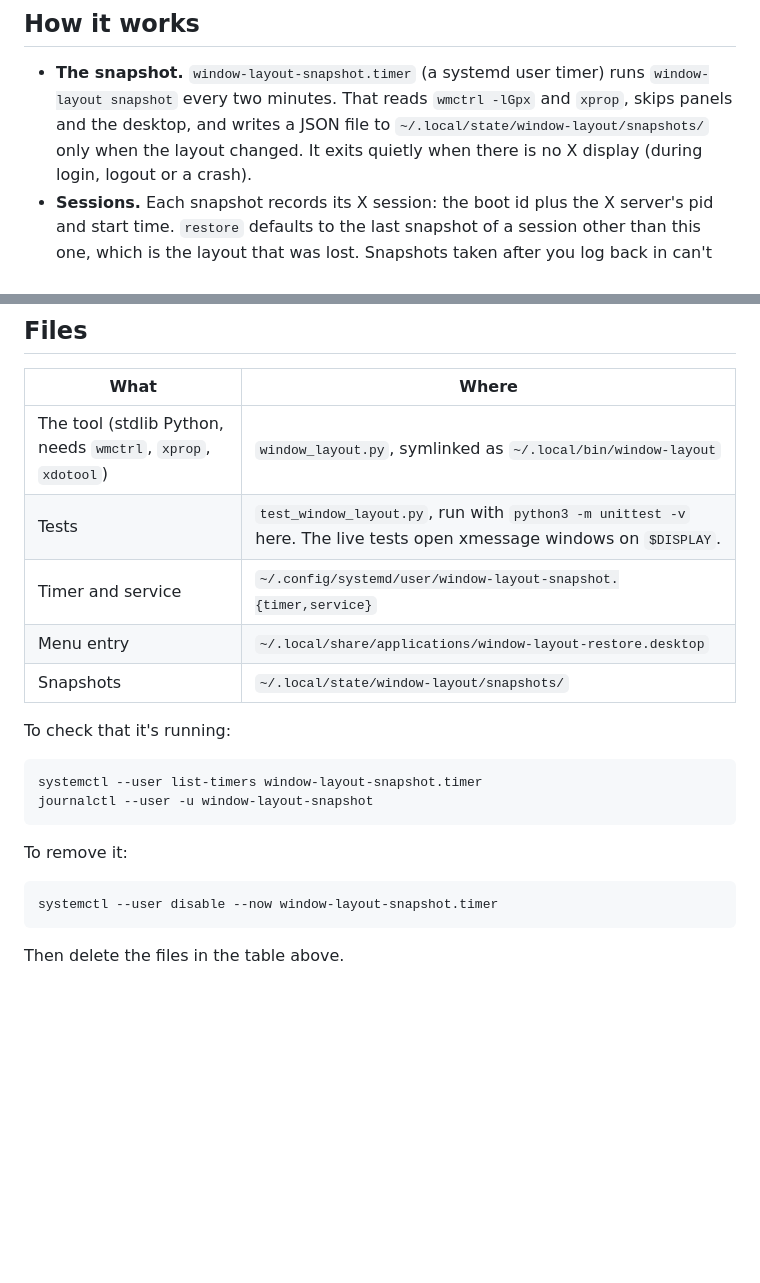
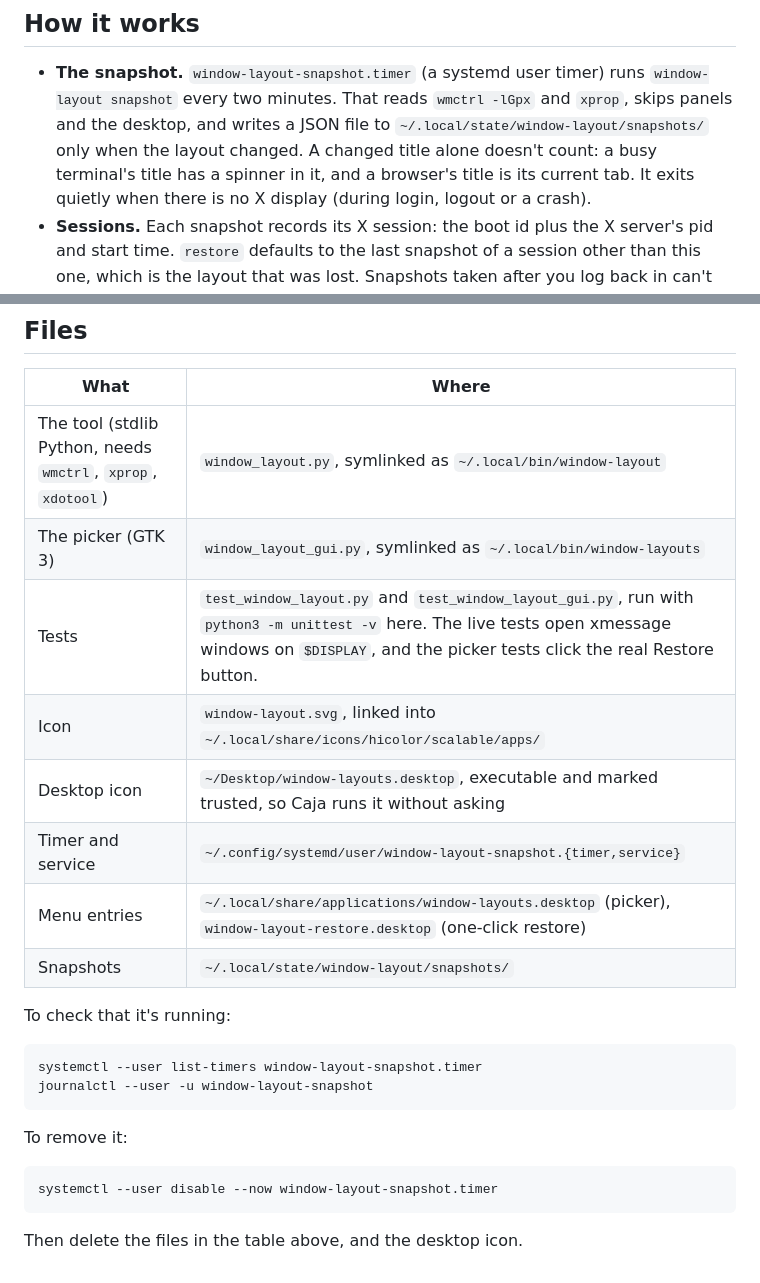
Before and after one commit to spuddermax/window-layout, a Markdown page: README.md, 2 parts joined by grey strips. GitHub-like rendering; blank space fills up the shorter version.

````diff
--- a/README.md
+++ b/README.md
@@ -48,7 +72,9 @@ reopen.
 - **The snapshot.** `window-layout-snapshot.timer` (a systemd user timer)
   runs `window-layout snapshot` every two minutes. That reads `wmctrl -lGpx`
   and `xprop`, skips panels and the desktop, and writes a JSON file to
-  `~/.local/state/window-layout/snapshots/` only when the layout changed. It
+  `~/.local/state/window-layout/snapshots/` only when the layout changed.
+  A changed title alone doesn't count: a busy terminal's title has a
+  spinner in it, and a browser's title is its current tab. It
   exits quietly when there is no X display (during login, logout or a
   crash).
 - **Sessions.** Each snapshot records its X session: the boot id plus the X
@@ -75,9 +101,12 @@ ones, and `restore <name>` picks one.
 | What | Where |
 |---|---|
 | The tool (stdlib Python, needs `wmctrl`, `xprop`, `xdotool`) | `window_layout.py`, symlinked as `~/.local/bin/window-layout` |
-| Tests | `test_window_layout.py`, run with `python3 -m unittest -v` here. The live tests open xmessage windows on `$DISPLAY`. |
+| The picker (GTK 3) | `window_layout_gui.py`, symlinked as `~/.local/bin/window-layouts` |
+| Tests | `test_window_layout.py` and `test_window_layout_gui.py`, run with `python3 -m unittest -v` here. The live tests open xmessage windows on `$DISPLAY`, and the picker tests click the real Restore button. |
+| Icon | `window-layout.svg`, linked into `~/.local/share/icons/hicolor/scalable/apps/` |
+| Desktop icon | `~/Desktop/window-layouts.desktop`, executable and marked trusted, so Caja runs it without asking |
 | Timer and service | `~/.config/systemd/user/window-layout-snapshot.{timer,service}` |
-| Menu entry | `~/.local/share/applications/window-layout-restore.desktop` |
+| Menu entries | `~/.local/share/applications/window-layouts.desktop` (picker), `window-layout-restore.desktop` (one-click restore) |
 | Snapshots | `~/.local/state/window-layout/snapshots/` |
 
 To check that it's running:
@@ -93,4 +122,4 @@ To remove it:
 systemctl --user disable --now window-layout-snapshot.timer
 ```
 
-Then delete the files in the table above.
+Then delete the files in the table above, and the desktop icon.
````
Also changed, not shown: other parts of README.md (+29 -5 lines), docs/picker.png (added), 7 other files.
